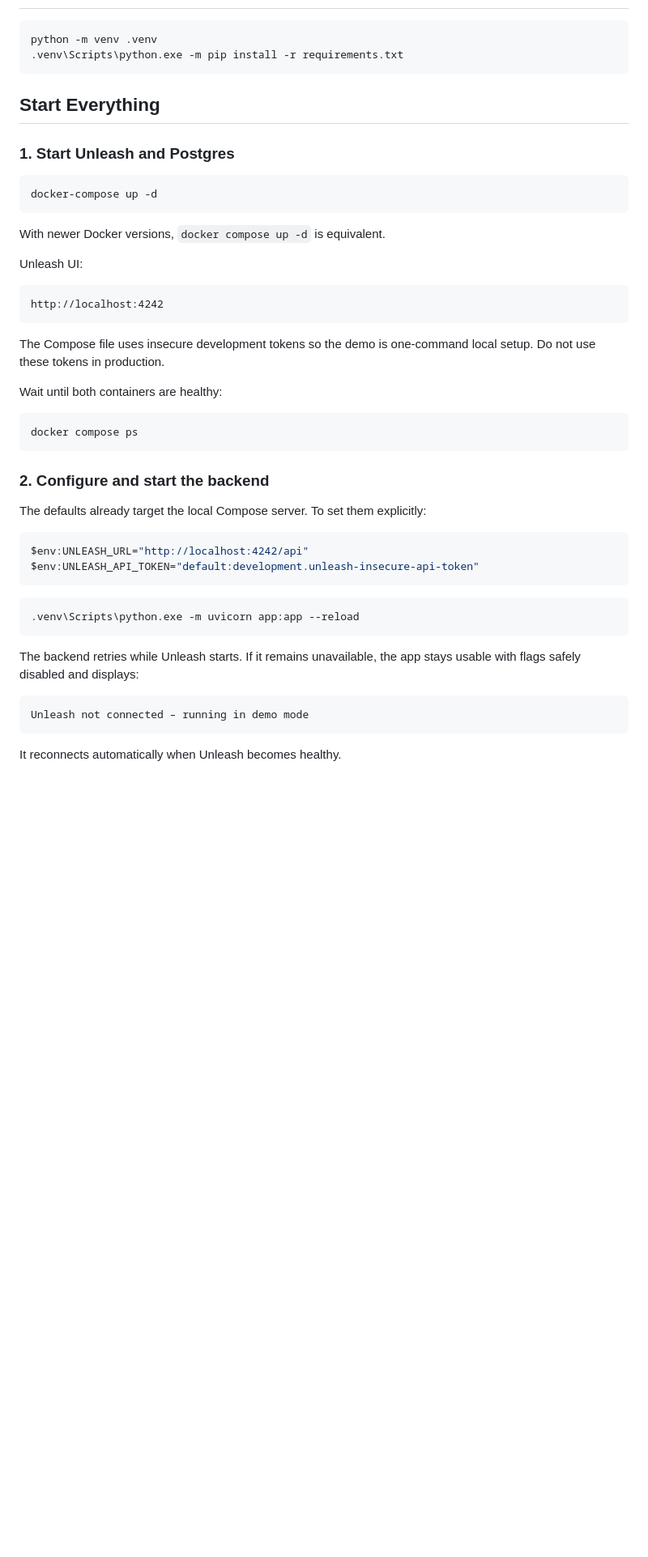
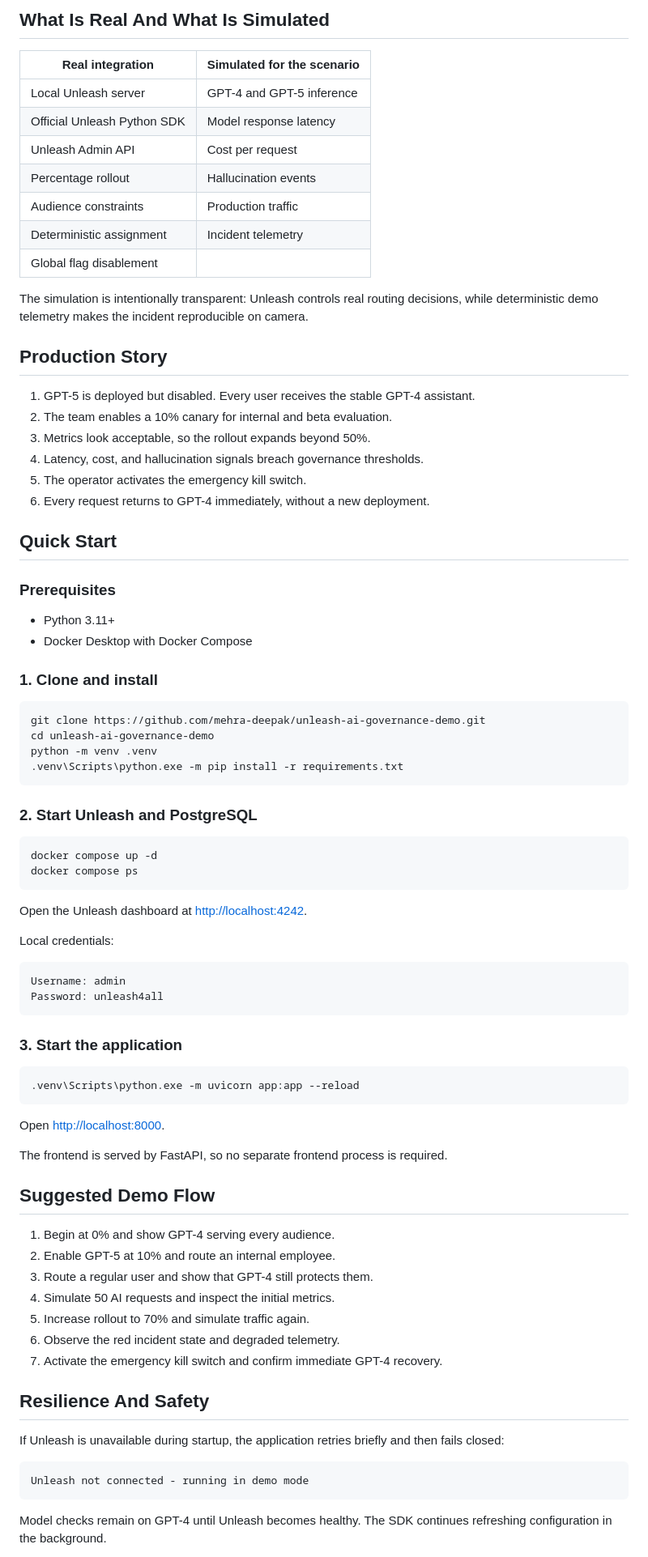
Before and after one commit to mehra-deepak/unleash-ai-governance-demo, a Markdown page: README.md, the part around one of its changes. Shown at 81% size. Rendered like a GitHub page; blank space fills up the shorter version.

Commit message:
Upgrade README with architecture and incident flow

````diff
--- a/README.md
+++ b/README.md
@@ -31,53 +103,85 @@ identifier. That keeps each user on the same experience during a rollout.
+## What Is Real And What Is Simulated
+
+| Real integration | Simulated for the scenario |
+|---|---|
+| Local Unleash server | GPT-4 and GPT-5 inference |
+| Official Unleash Python SDK | Model response latency |
+| Unleash Admin API | Cost per request |
+| Percentage rollout | Hallucination events |
+| Audience constraints | Production traffic |
+| Deterministic assignment | Incident telemetry |
+| Global flag disablement | |
+
+The simulation is intentionally transparent: Unleash controls real routing decisions, while deterministic demo telemetry makes the incident reproducible on camera.
+
+## Production Story
+
+1. GPT-5 is deployed but disabled. Every user receives the stable GPT-4 assistant.
+2. The team enables a 10% canary for internal and beta evaluation.
+3. Metrics look acceptable, so the rollout expands beyond 50%.
+4. Latency, cost, and hallucination signals breach governance thresholds.
+5. The operator activates the emergency kill switch.
+6. Every request returns to GPT-4 immediately, without a new deployment.
+
+## Quick Start
+
+### Prerequisites
+
+- Python 3.11+
+- Docker Desktop with Docker Compose
+
+### 1. Clone and install
 
 ```powershell
+git clone https://github.com/mehra-deepak/unleash-ai-governance-demo.git
+cd unleash-ai-governance-demo
 python -m venv .venv
 .venv\Scripts\python.exe -m pip install -r requirements.txt
 ```
 
-## Start Everything
-
-### 1. Start Unleash and Postgres
+### 2. Start Unleash and PostgreSQL
 
 ```powershell
-docker-compose up -d
-```
-
-With newer Docker versions, `docker compose up -d` is equivalent.
-
-Unleash UI:
-
-```text
-http://localhost:4242
-```
-
-The Compose file uses insecure development tokens so the demo is one-command
-local setup. Do not use these tokens in production.
-
-Wait until both containers are healthy:
-
-```powershell
+docker compose up -d
 docker compose ps
 ```
 
-### 2. Configure and start the backend
+Open the Unleash dashboard at [http://localhost:4242](http://localhost:4242).
 
-The defaults already target the local Compose server. To set them explicitly:
+Local credentials:
 
-```powershell
-$env:UNLEASH_URL="http://localhost:4242/api"
-$env:UNLEASH_API_TOKEN="default:development.unleash-insecure-api-token"
+```text
+Username: admin
+Password: unleash4all
 ```
+
+### 3. Start the application
 
 ```powershell
 .venv\Scripts\python.exe -m uvicorn app:app --reload
 ```
 
-The backend retries while Unleash starts. If it remains unavailable, the app
-stays usable with flags safely disabled and displays:
+Open [http://localhost:8000](http://localhost:8000).
+
+The frontend is served by FastAPI, so no separate frontend process is required.
+
+## Suggested Demo Flow
+
+1. Begin at 0% and show GPT-4 serving every audience.
+2. Enable GPT-5 at 10% and route an internal employee.
+3. Route a regular user and show that GPT-4 still protects them.
+4. Simulate 50 AI requests and inspect the initial metrics.
+5. Increase rollout to 70% and simulate traffic again.
+6. Observe the red incident state and degraded telemetry.
+7. Activate the emergency kill switch and confirm immediate GPT-4 recovery.
+
+## Resilience And Safety
+
+If Unleash is unavailable during startup, the application retries briefly and then fails closed:
 
 ```text
-Unleash not connected – running in demo mode
+Unleash not connected - running in demo mode
 ```
 
-It reconnects automatically when Unleash becomes healthy.
+Model checks remain on GPT-4 until Unleash becomes healthy. The SDK continues refreshing configuration in the background.
 
````
Also changed, not shown: other parts of README.md (+129 -59 lines).
